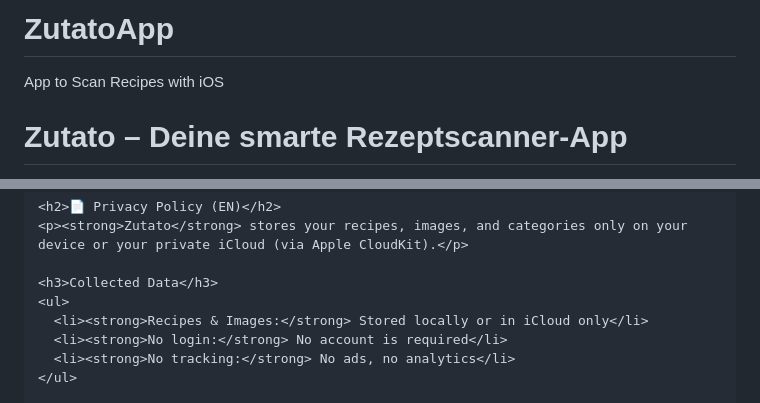
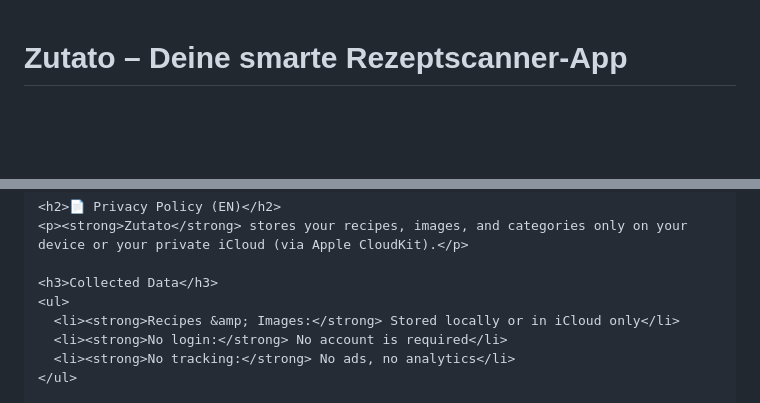
Before and after one commit to Kelbert84/ZutatoApp, a Markdown page: README.md, 2 parts joined by grey strips. Rendered like a GitHub page; blank space fills up the shorter version.

```diff
--- a/README.md
+++ b/README.md
@@ -1,6 +1,3 @@
-# ZutatoApp
-App to Scan Recipes with iOS
-
 <!DOCTYPE html>
 <html lang="de">
 <head>
@@ -88,7 +85,7 @@ App to Scan Recipes with iOS
 
     <h3>Collected Data</h3>
     <ul>
-      <li><strong>Recipes & Images:</strong> Stored locally or in iCloud only</li>
+      <li><strong>Recipes &amp; Images:</strong> Stored locally or in iCloud only</li>
       <li><strong>No login:</strong> No account is required</li>
       <li><strong>No tracking:</strong> No ads, no analytics</li>
     </ul>
```
